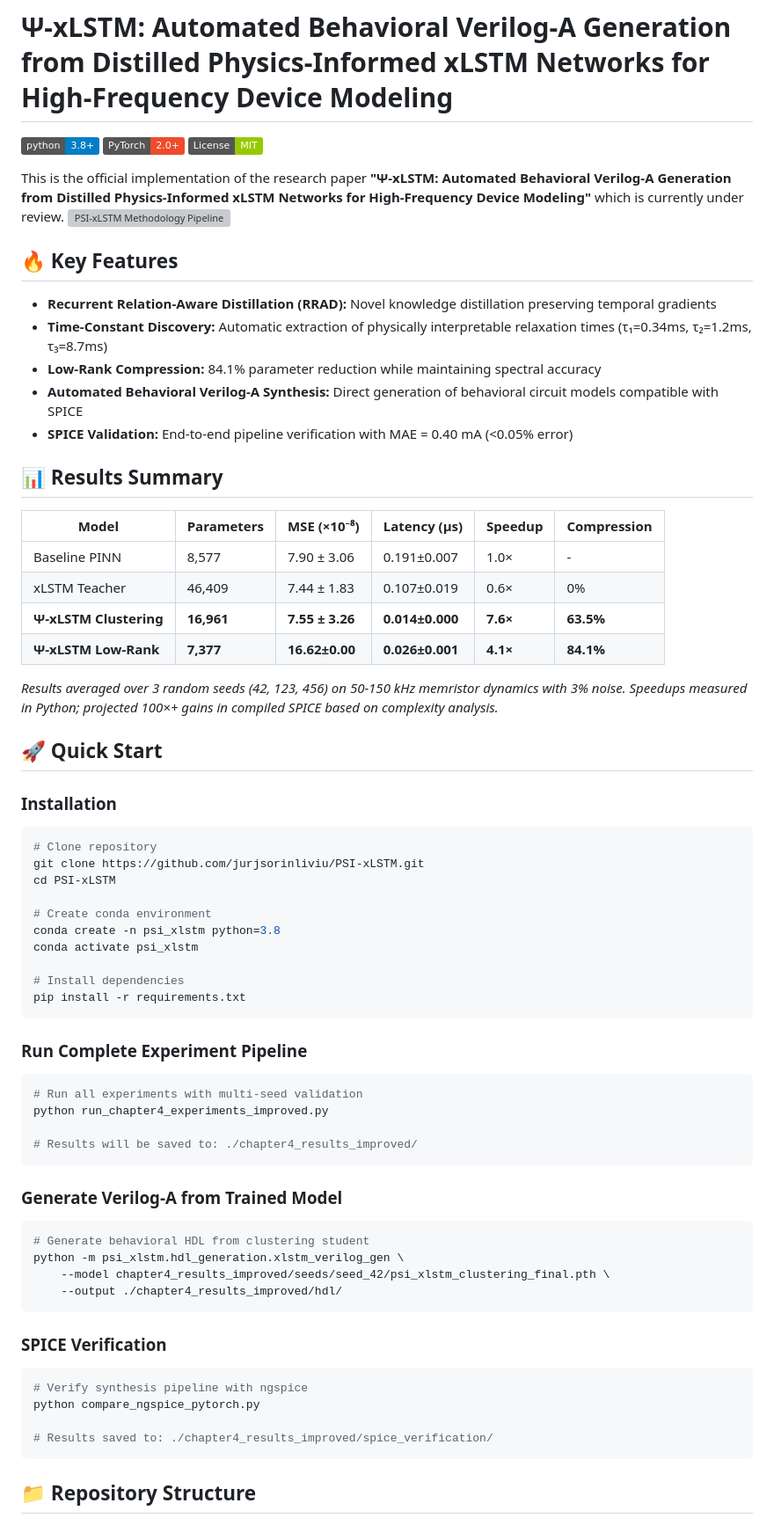
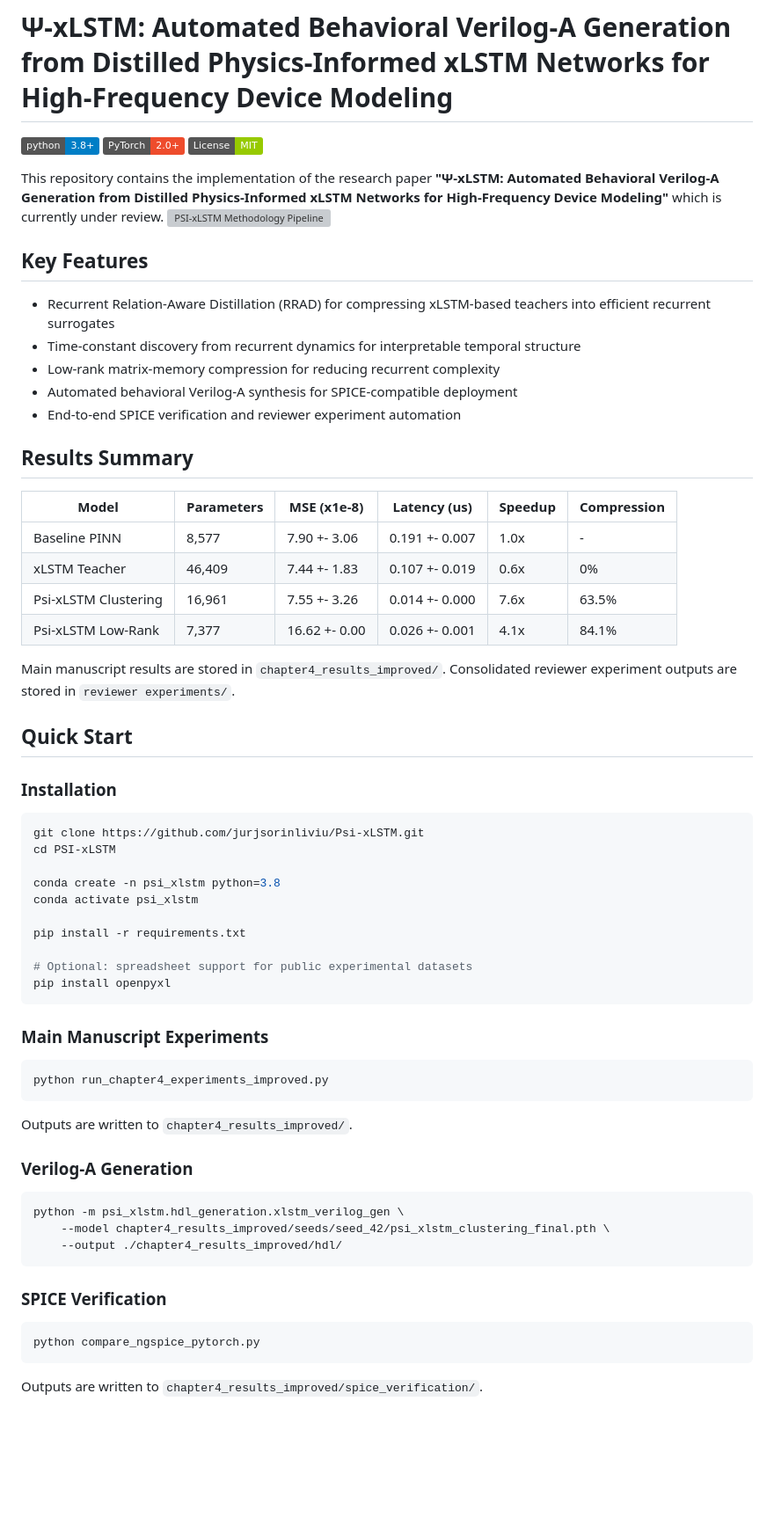
Before and after one commit to jurjsorinliviu/Psi-xLSTM, a Markdown page: README.md, the part around one of its changes. Shown at 88% size. Rendered like a GitHub page; badges without logos; blank space fills up the shorter version; grey boxes are pictures that could not be loaded.

````diff
--- a/README.md
+++ b/README.md
@@ -3,58 +3,56 @@
 [![PyTorch](https://img.shields.io/badge/PyTorch-2.0+-ee4c2c.svg)](https://pytorch.org/)
 [![License](https://img.shields.io/badge/License-MIT-green.svg)](LICENSE)
 
-This is the official implementation of the research paper **"Ψ-xLSTM: Automated Behavioral Verilog-A Generation from Distilled Physics-Informed xLSTM Networks for High-Frequency Device Modeling"** which is currently under review.
+This repository contains the implementation of the research paper **"Ψ-xLSTM: Automated Behavioral Verilog-A Generation from Distilled Physics-Informed xLSTM Networks for High-Frequency Device Modeling"** which is currently under review.
 <img width="2816" height="1536" alt="PSI-xLSTM Methodology Pipeline" src="https://github.com/user-attachments/assets/c8e427a4-4963-49ef-9675-92e016f635d2" />
 
-## 🔥 Key Features
+## Key Features
 
-- **Recurrent Relation-Aware Distillation (RRAD):** Novel knowledge distillation preserving temporal gradients
-- **Time-Constant Discovery:** Automatic extraction of physically interpretable relaxation times (τ₁=0.34ms, τ₂=1.2ms, τ₃=8.7ms)
-- **Low-Rank Compression:** 84.1% parameter reduction while maintaining spectral accuracy
-- **Automated Behavioral Verilog-A Synthesis:** Direct generation of behavioral circuit models compatible with SPICE
-- **SPICE Validation:** End-to-end pipeline verification with MAE = 0.40 mA (<0.05% error)
+- Recurrent Relation-Aware Distillation (RRAD) for compressing xLSTM-based teachers into efficient recurrent surrogates
+- Time-constant discovery from recurrent dynamics for interpretable temporal structure
+- Low-rank matrix-memory compression for reducing recurrent complexity
+- Automated behavioral Verilog-A synthesis for SPICE-compatible deployment
+- End-to-end SPICE verification and reviewer experiment automation
 
-## 📊 Results Summary
+## Results Summary
 
-| Model                  | Parameters | MSE (×10⁻⁸)     | Latency (μs)    | Speedup  | Compression |
-| ---------------------- | ---------- | --------------- | --------------- | -------- | ----------- |
-| Baseline PINN          | 8,577      | 7.90 ± 3.06     | 0.191±0.007     | 1.0×     | -           |
-| xLSTM Teacher          | 46,409     | 7.44 ± 1.83     | 0.107±0.019     | 0.6×     | 0%          |
-| **Ψ-xLSTM Clustering** | **16,961** | **7.55 ± 3.26** | **0.014±0.000** | **7.6×** | **63.5%**   |
-| **Ψ-xLSTM Low-Rank**   | **7,377**  | **16.62±0.00**  | **0.026±0.001** | **4.1×** | **84.1%**   |
+| Model                | Parameters | MSE (x1e-8)   | Latency (us)   | Speedup | Compression |
+| -------------------- | ---------- | ------------- | -------------- | ------- | ----------- |
+| Baseline PINN        | 8,577      | 7.90 +- 3.06  | 0.191 +- 0.007 | 1.0x    | -           |
+| xLSTM Teacher        | 46,409     | 7.44 +- 1.83  | 0.107 +- 0.019 | 0.6x    | 0%          |
+| Psi-xLSTM Clustering | 16,961     | 7.55 +- 3.26  | 0.014 +- 0.000 | 7.6x    | 63.5%       |
+| Psi-xLSTM Low-Rank   | 7,377      | 16.62 +- 0.00 | 0.026 +- 0.001 | 4.1x    | 84.1%       |
 
-*Results averaged over 3 random seeds (42, 123, 456) on 50-150 kHz memristor dynamics with 3% noise. Speedups measured in Python; projected 100×+ gains in compiled SPICE based on complexity analysis.*
+Main manuscript results are stored in `chapter4_results_improved/`. Consolidated reviewer experiment outputs are stored in `reviewer experiments/`.
 
-## 🚀 Quick Start
+## Quick Start
 
 ### Installation
 
 ```bash
-# Clone repository
-git clone https://github.com/jurjsorinliviu/PSI-xLSTM.git
+git clone https://github.com/jurjsorinliviu/Psi-xLSTM.git
 cd PSI-xLSTM
 
-# Create conda environment
 conda create -n psi_xlstm python=3.8
 conda activate psi_xlstm
 
-# Install dependencies
 pip install -r requirements.txt
+
+# Optional: spreadsheet support for public experimental datasets
+pip install openpyxl
 ```
 
-### Run Complete Experiment Pipeline
+### Main Manuscript Experiments
 
 ```bash
-# Run all experiments with multi-seed validation
 python run_chapter4_experiments_improved.py
-
-# Results will be saved to: ./chapter4_results_improved/
 ```
 
-### Generate Verilog-A from Trained Model
+Outputs are written to `chapter4_results_improved/`.
+
+### Verilog-A Generation
 
 ```bash
-# Generate behavioral HDL from clustering student
 python -m psi_xlstm.hdl_generation.xlstm_verilog_gen \
     --model chapter4_results_improved/seeds/seed_42/psi_xlstm_clustering_final.pth \
     --output ./chapter4_results_improved/hdl/
@@ -63,11 +61,8 @@ python -m psi_xlstm.hdl_generation.xlstm_verilog_gen \
 ### SPICE Verification
 
 ```bash
-# Verify synthesis pipeline with ngspice
 python compare_ngspice_pytorch.py
-
-# Results saved to: ./chapter4_results_improved/spice_verification/
 ```
 
-## 📁 Repository Structure
+Outputs are written to `chapter4_results_improved/spice_verification/`.
 
````
Also changed, not shown: other parts of README.md (+76 -118 lines).
